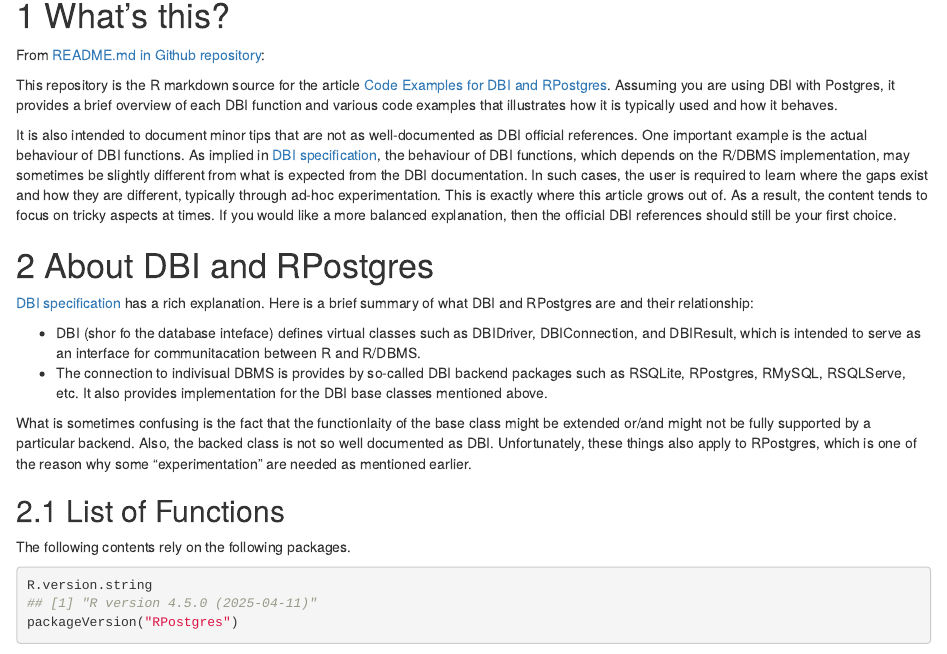
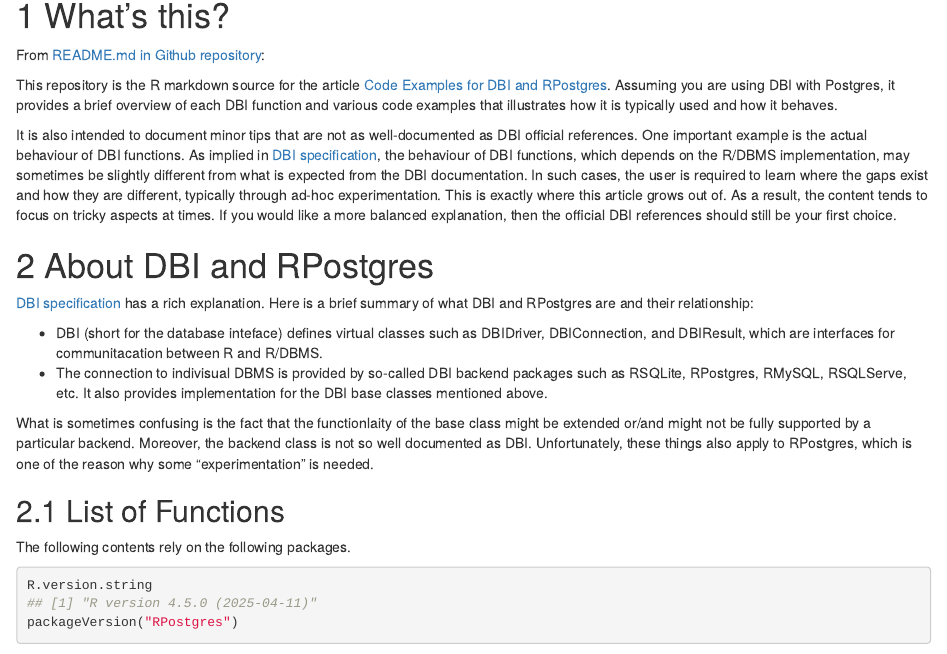
Before and after one commit to Shena4746/code-examples-dbi-rpostgres, an R Markdown document (scr/top.Rmd): the page in a window 1100 px wide, from 150 px down. Rendered offline with R 4.5, knitr and Pandoc, with nearby package versions; drawn as R Markdown's standard HTML page in place of the format the file asks for; some code elsewhere in the file could not run offline.

Commit message:
fix typo

```diff
--- a/scr/top.Rmd
+++ b/scr/top.Rmd
@@ -28,10 +28,10 @@
 
 [DBI specification](https://dbi.r-dbi.org/articles/spec) has a rich explanation. Here is a brief summary of what DBI and RPostgres are and their relationship:
 
-- DBI (shor fo the database inteface) defines virtual classes such as DBIDriver, DBIConnection, and DBIResult, which is intended to serve as an interface for communitacation between R and R/DBMS.
-- The connection to indivisual DBMS is provides by so-called DBI backend packages such as RSQLite, RPostgres, RMySQL, RSQLServe, etc. It also provides implementation for the DBI base classes mentioned above.
+- DBI (short for the database inteface) defines virtual classes such as DBIDriver, DBIConnection, and DBIResult, which are interfaces for communitacation between R and R/DBMS.
+- The connection to indivisual DBMS is provided by so-called DBI backend packages such as RSQLite, RPostgres, RMySQL, RSQLServe, etc. It also provides implementation for the DBI base classes mentioned above.
 
-What is sometimes confusing is the fact that the functionlaity of the base class might be extended or/and might not be fully supported by a particular backend. Also, the backed class is not so well documented as DBI. Unfortunately, these things also apply to RPostgres, which is one of the reason why some "experimentation" are needed as mentioned earlier.
+What is sometimes confusing is the fact that the functionlaity of the base class might be extended or/and might not be fully supported by a particular backend. Moreover, the backend class is not so well documented as DBI. Unfortunately, these things also apply to RPostgres, which is one of the reason why some "experimentation" is needed.
 
 ## List of Functions
 
```
Also changed, not shown: scr/01-dbi.Rmd (+1 -1 lines), scr/04-ref.Rmd (+2 -1 lines), README.md, docs/search_index.json, 2 other files.
